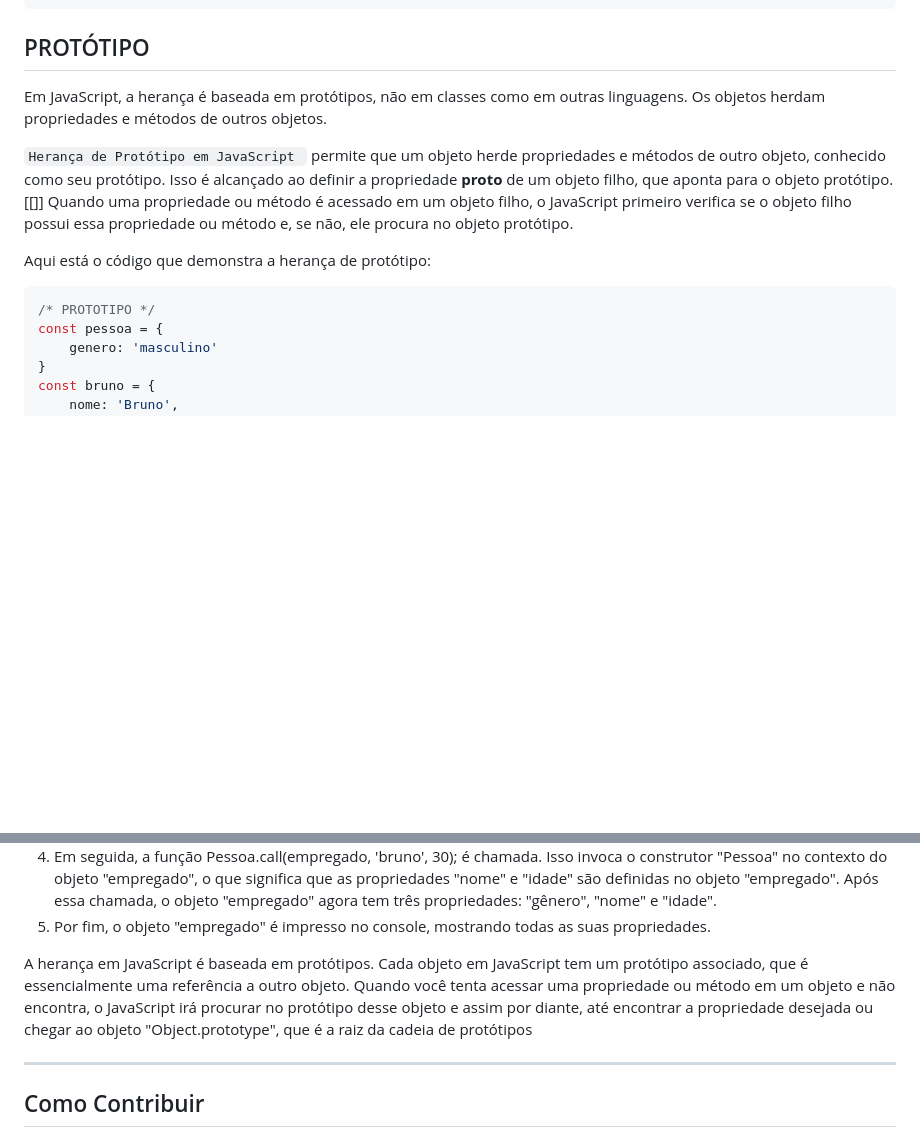
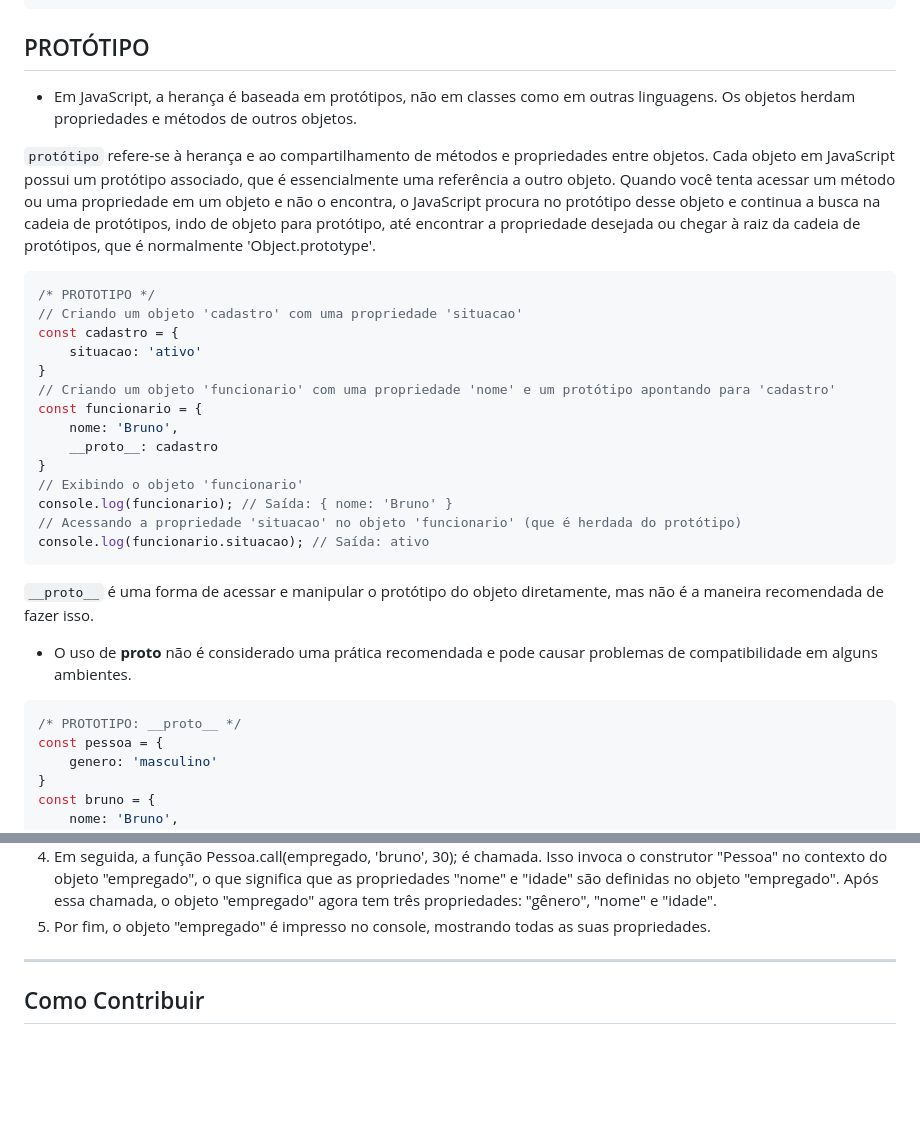
Before and after one commit to brunomoraesdigital/aprendizagem-js, a Markdown page: Caderno-javascript.md, 2 parts joined by grey strips. Drawn GitHub-style; blank space fills up the shorter version.

````diff
--- a/Caderno-javascript.md
+++ b/Caderno-javascript.md
@@ -542,13 +542,30 @@ var result = 10 / "texto";
 ```
 ## PROTÓTIPO
 
-Em JavaScript, a herança é baseada em protótipos, não em classes como em outras linguagens. Os objetos herdam propriedades e métodos de outros objetos.
+- Em JavaScript, a herança é baseada em protótipos, não em classes como em outras linguagens. Os objetos herdam propriedades e métodos de outros objetos.
 
-`Herança de Protótipo em JavaScript ` permite que um objeto herde propriedades e métodos de outro objeto, conhecido como seu protótipo. Isso é alcançado ao definir a propriedade __proto__ de um objeto filho, que aponta para o objeto protótipo. [[]] Quando uma propriedade ou método é acessado em um objeto filho, o JavaScript primeiro verifica se o objeto filho possui essa propriedade ou método e, se não, ele procura no objeto protótipo.
-
-Aqui está o código que demonstra a herança de protótipo:
+`protótipo` refere-se à herança e ao compartilhamento de métodos e propriedades entre objetos. Cada objeto em JavaScript possui um protótipo associado, que é essencialmente uma referência a outro objeto. Quando você tenta acessar um método ou uma propriedade em um objeto e não o encontra, o JavaScript procura no protótipo desse objeto e continua a busca na cadeia de protótipos, indo de objeto para protótipo, até encontrar a propriedade desejada ou chegar à raiz da cadeia de protótipos, que é normalmente 'Object.prototype'.
 ```javascript
 /* PROTOTIPO */
+// Criando um objeto 'cadastro' com uma propriedade 'situacao'
+const cadastro = {
+    situacao: 'ativo'
+}
+// Criando um objeto 'funcionario' com uma propriedade 'nome' e um protótipo apontando para 'cadastro'
+const funcionario = {
+    nome: 'Bruno',
+    __proto__: cadastro
+}
+// Exibindo o objeto 'funcionario'
+console.log(funcionario); // Saída: { nome: 'Bruno' }
+// Acessando a propriedade 'situacao' no objeto 'funcionario' (que é herdada do protótipo)
+console.log(funcionario.situacao); // Saída: ativo
+```
+`__proto__` é uma forma de acessar e manipular o protótipo do objeto diretamente, mas não é a maneira recomendada de fazer isso.
+- O uso de __proto__ não é considerado uma prática recomendada e pode causar problemas de compatibilidade em alguns ambientes.
+
+```javascript
+/* PROTOTIPO: __proto__ */
 const pessoa = {
     genero: 'masculino'
 }
@@ -765,7 +831,7 @@ console.log(empregado);
 5. Por fim, o objeto "empregado" é impresso no console, mostrando todas as suas propriedades.
 
 
-A herança em JavaScript é baseada em protótipos. Cada objeto em JavaScript tem um protótipo associado, que é essencialmente uma referência a outro objeto. Quando você tenta acessar uma propriedade ou método em um objeto e não encontra, o JavaScript irá procurar no protótipo desse objeto e assim por diante, até encontrar a propriedade desejada ou chegar ao objeto "Object.prototype", que é a raiz da cadeia de protótipos
+
 
 ---
 ## Como Contribuir
````
Also changed, not shown: other parts of Caderno-javascript.md (+49 -0 lines).
